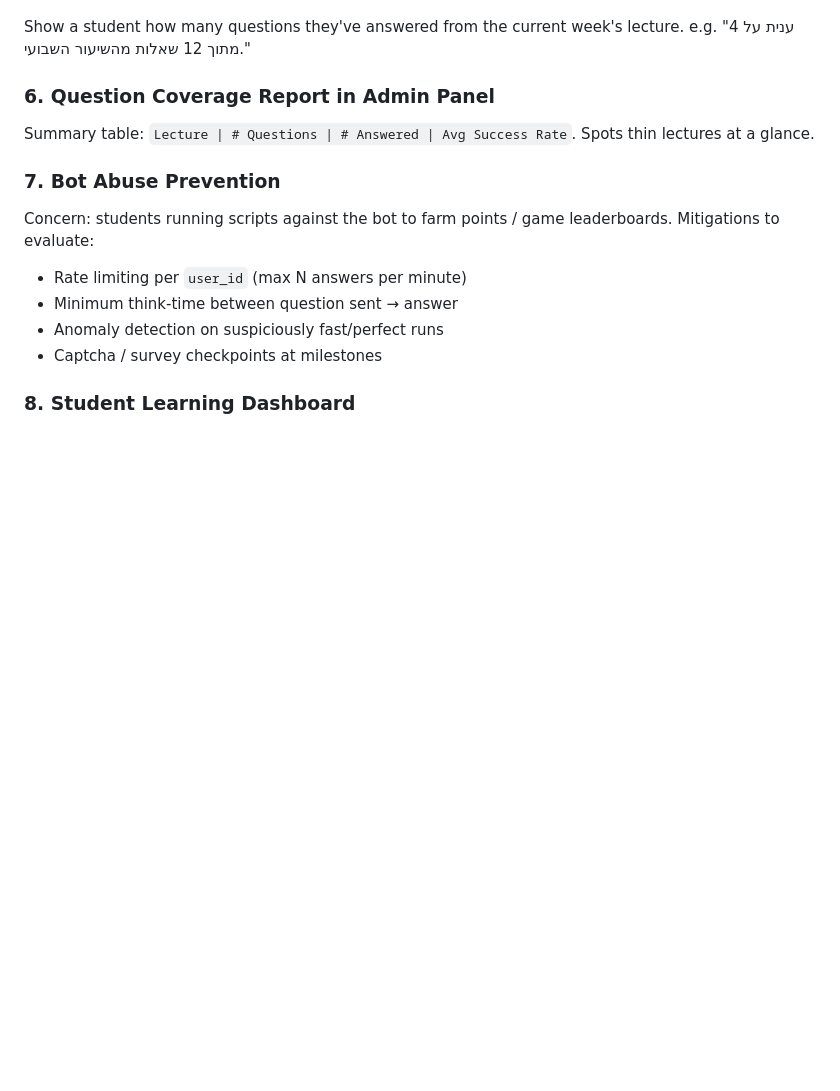
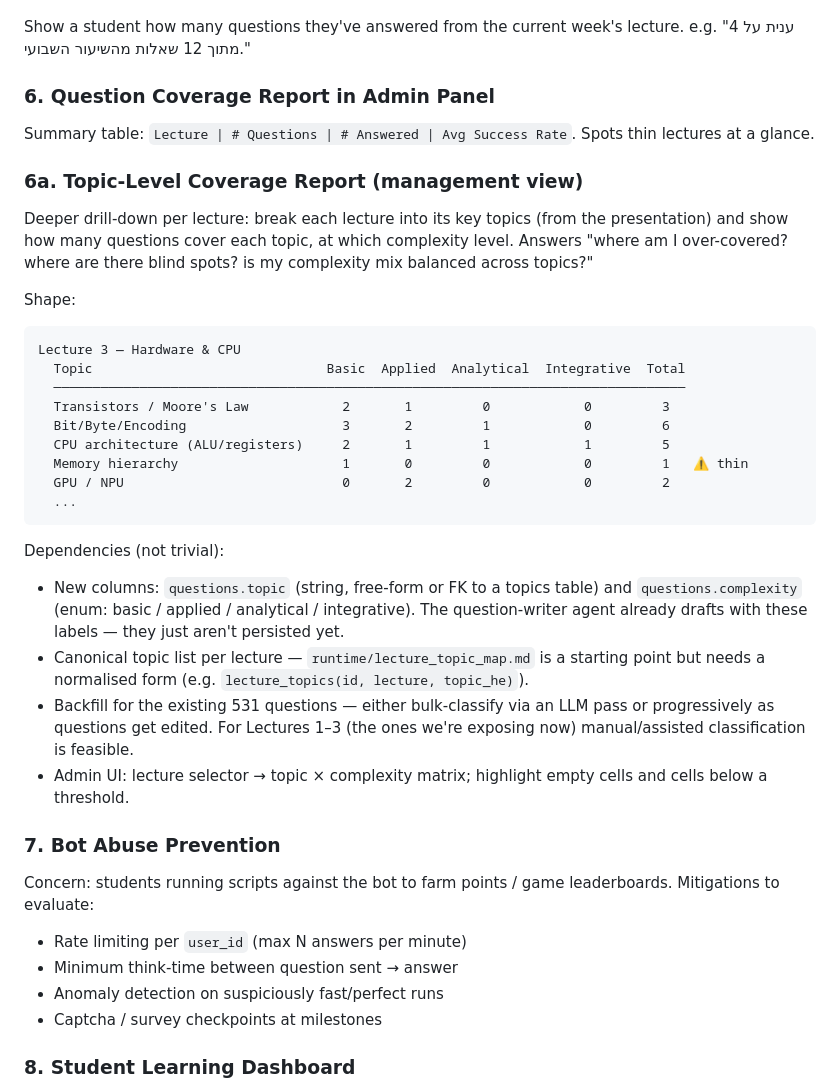
Before and after one commit to dcodish/isbot, a Markdown page: ROADMAP.md, the part around the change. GitHub-like rendering; blank space fills up the shorter version.

Commit message:
Add topic-level coverage report to roadmap
Extends the lecture-level coverage report (#6) with a deeper per-topic
× complexity matrix so the professor can see which topics are over-
vs. under-represented and whether the complexity spread is balanced.

Captures the dependencies honestly: needs new questions.topic +
questions.complexity columns, a canonical topic list per lecture, and
a backfill pass for the existing 531 rows. The question-writer agent
already drafts with these labels, so the tagging vocabulary exists —
it just isn't persisted yet.

Co-Authored-By: Claude Opus 4.7 (1M context) <noreply@anthropic.com>

````diff
--- a/ROADMAP.md
+++ b/ROADMAP.md
@@ -121,6 +121,28 @@ Show a student how many questions they've answered from the current week's lectu
 ### 6. Question Coverage Report in Admin Panel
 Summary table: `Lecture | # Questions | # Answered | Avg Success Rate`. Spots thin lectures at a glance.
 
+### 6a. Topic-Level Coverage Report (management view)
+Deeper drill-down per lecture: break each lecture into its key topics (from the presentation) and show how many questions cover each topic, at which complexity level. Answers "where am I over-covered? where are there blind spots? is my complexity mix balanced across topics?"
+
+Shape:
+```
+Lecture 3 — Hardware & CPU
+  Topic                              Basic  Applied  Analytical  Integrative  Total
+  ─────────────────────────────────────────────────────────────────────────────────
+  Transistors / Moore's Law            2       1         0            0         3
+  Bit/Byte/Encoding                    3       2         1            0         6
+  CPU architecture (ALU/registers)     2       1         1            1         5
+  Memory hierarchy                     1       0         0            0         1   ⚠ thin
+  GPU / NPU                            0       2         0            0         2
+  ...
+```
+
+Dependencies (not trivial):
+- New columns: `questions.topic` (string, free-form or FK to a topics table) and `questions.complexity` (enum: basic / applied / analytical / integrative). The question-writer agent already drafts with these labels — they just aren't persisted yet.
+- Canonical topic list per lecture — `runtime/lecture_topic_map.md` is a starting point but needs a normalised form (e.g. `lecture_topics(id, lecture, topic_he)`).
+- Backfill for the existing 531 questions — either bulk-classify via an LLM pass or progressively as questions get edited. For Lectures 1–3 (the ones we're exposing now) manual/assisted classification is feasible.
+- Admin UI: lecture selector → topic × complexity matrix; highlight empty cells and cells below a threshold.
+
 ### 7. Bot Abuse Prevention
 Concern: students running scripts against the bot to farm points / game leaderboards. Mitigations to evaluate:
 - Rate limiting per `user_id` (max N answers per minute)
````
